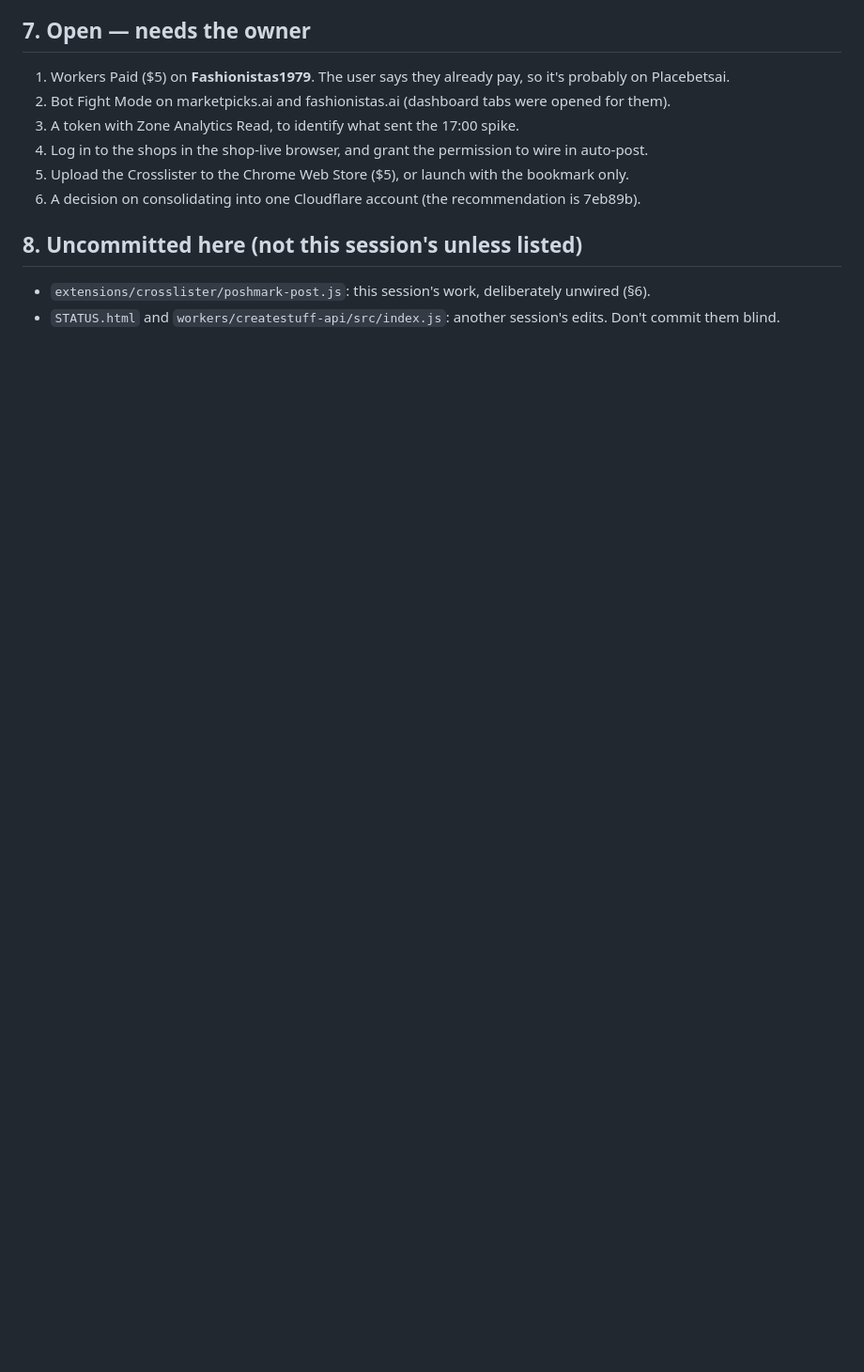
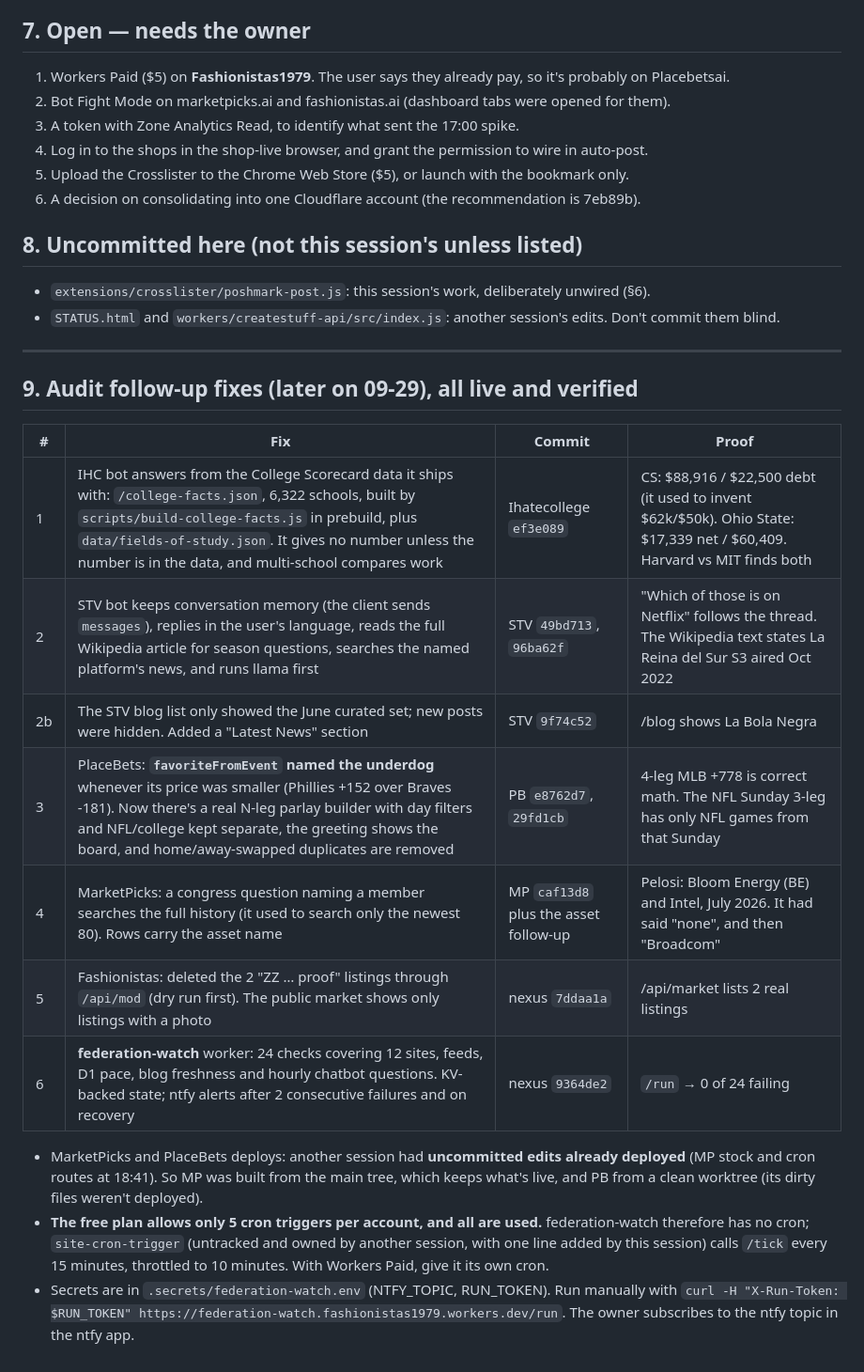
Before and after one commit to placebetsai/nexus-ai-suite, a Markdown page: HANDOFF-2026-09-29.md, the part around the change. Shown at 94% size. GitHub-like rendering; blank space fills up the shorter version.

Commit message:
handoff: audit follow-up fixes and federation-watch
Co-Authored-By: Claude Opus 5.5 <noreply@anthropic.com>

```diff
--- a/HANDOFF-2026-09-29.md
+++ b/HANDOFF-2026-09-29.md
@@ -118,3 +118,21 @@ secret.
 
 - `extensions/crosslister/poshmark-post.js`: this session's work, deliberately unwired (§6).
 - `STATUS.html` and `workers/createstuff-api/src/index.js`: another session's edits. Don't commit them blind.
+
+---
+
+## 9. Audit follow-up fixes (later on 09-29), all live and verified
+
+| # | Fix | Commit | Proof |
+|---|---|---|---|
+| 1 | IHC bot answers from the College Scorecard data it ships with: `/college-facts.json`, 6,322 schools, built by `scripts/build-college-facts.js` in prebuild, plus `data/fields-of-study.json`. It gives no number unless the number is in the data, and multi-school compares work | Ihatecollege `ef3e089` | CS: $88,916 / $22,500 debt (it used to invent $62k/$50k). Ohio State: $17,339 net / $60,409. Harvard vs MIT finds both |
+| 2 | STV bot keeps conversation memory (the client sends `messages`), replies in the user's language, reads the full Wikipedia article for season questions, searches the named platform's news, and runs llama first | STV `49bd713`, `96ba62f` | "Which of those is on Netflix" follows the thread. The Wikipedia text states La Reina del Sur S3 aired Oct 2022 |
+| 2b | The STV blog list only showed the June curated set; new posts were hidden. Added a "Latest News" section | STV `9f74c52` | /blog shows La Bola Negra |
+| 3 | PlaceBets: **`favoriteFromEvent` named the underdog** whenever its price was smaller (Phillies +152 over Braves -181). Now there's a real N-leg parlay builder with day filters and NFL/college kept separate, the greeting shows the board, and home/away-swapped duplicates are removed | PB `e8762d7`, `29fd1cb` | 4-leg MLB +778 is correct math. The NFL Sunday 3-leg has only NFL games from that Sunday |
+| 4 | MarketPicks: a congress question naming a member searches the full history (it used to search only the newest 80). Rows carry the asset name | MP `caf13d8` plus the asset follow-up | Pelosi: Bloom Energy (BE) and Intel, July 2026. It had said "none", and then "Broadcom" |
+| 5 | Fashionistas: deleted the 2 "ZZ … proof" listings through `/api/mod` (dry run first). The public market shows only listings with a photo | nexus `7ddaa1a` | /api/market lists 2 real listings |
+| 6 | **federation-watch** worker: 24 checks covering 12 sites, feeds, D1 pace, blog freshness and hourly chatbot questions. KV-backed state; ntfy alerts after 2 consecutive failures and on recovery | nexus `9364de2` | `/run` → 0 of 24 failing |
+
+- MarketPicks and PlaceBets deploys: another session had **uncommitted edits already deployed** (MP stock and cron routes at 18:41). So MP was built from the main tree, which keeps what's live, and PB from a clean worktree (its dirty files weren't deployed).
+- **The free plan allows only 5 cron triggers per account, and all are used.** federation-watch therefore has no cron; `site-cron-trigger` (untracked and owned by another session, with one line added by this session) calls `/tick` every 15 minutes, throttled to 10 minutes. With Workers Paid, give it its own cron.
+- Secrets are in `.secrets/federation-watch.env` (NTFY_TOPIC, RUN_TOKEN). Run manually with `curl -H "X-Run-Token: $RUN_TOKEN" https://federation-watch.fashionistas1979.workers.dev/run`. The owner subscribes to the ntfy topic in the ntfy app.
```
